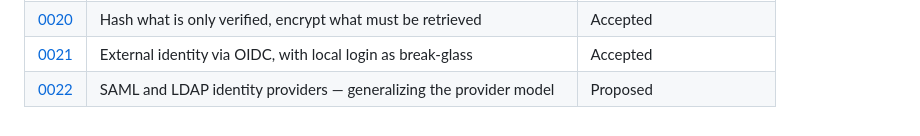
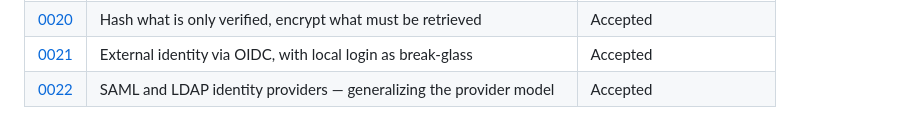
Before and after one commit to tbcsec/Flagpost, a Markdown page: docs/adr/README.md, the part around the change. Rendered like a GitHub page.

```diff
--- a/docs/adr/README.md
+++ b/docs/adr/README.md
@@ -55,4 +55,4 @@ Status is one of:
 | [0019](0019-jwt-secret-hardening.md) | Derive a per-install JWT secret instead of a public default | Accepted |
 | [0020](0020-secret-storage-encrypt-vs-hash.md) | Hash what is only verified, encrypt what must be retrieved | Accepted |
 | [0021](0021-oidc-identity-provider-framework.md) | External identity via OIDC, with local login as break-glass | Accepted |
-| [0022](0022-saml-ldap-identity-providers.md) | SAML and LDAP identity providers — generalizing the provider model | Proposed |
+| [0022](0022-saml-ldap-identity-providers.md) | SAML and LDAP identity providers — generalizing the provider model | Accepted |
```
Also changed, not shown: docs/adr/0022-saml-ldap-identity-providers.md (+1 -1 lines).
